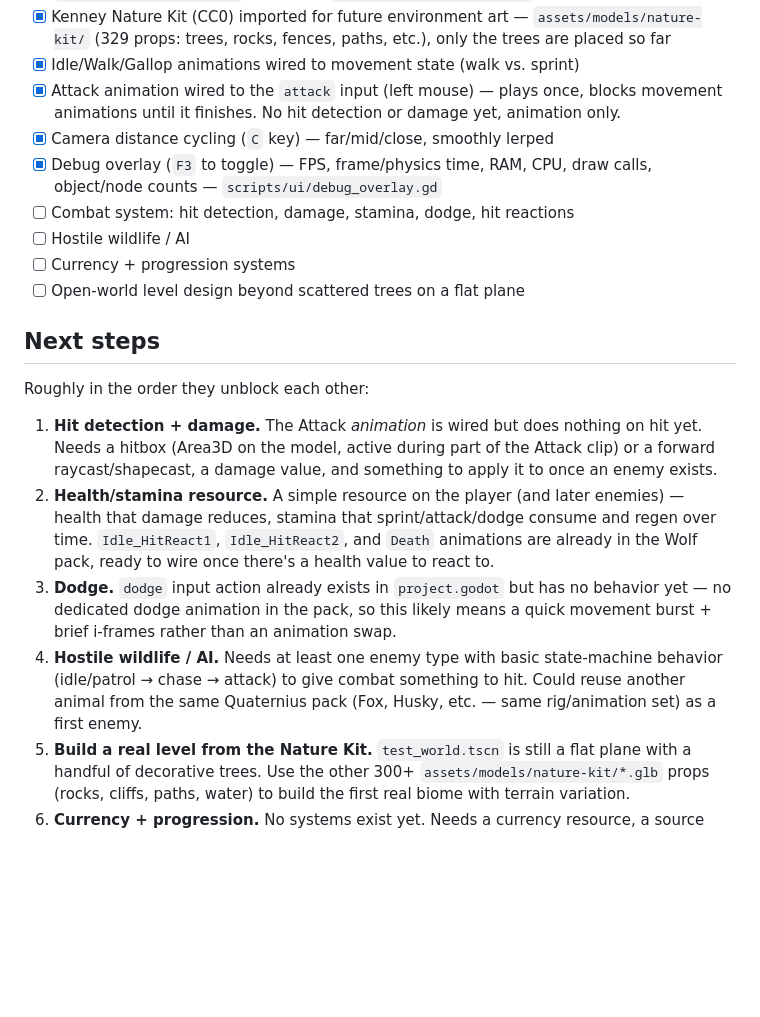
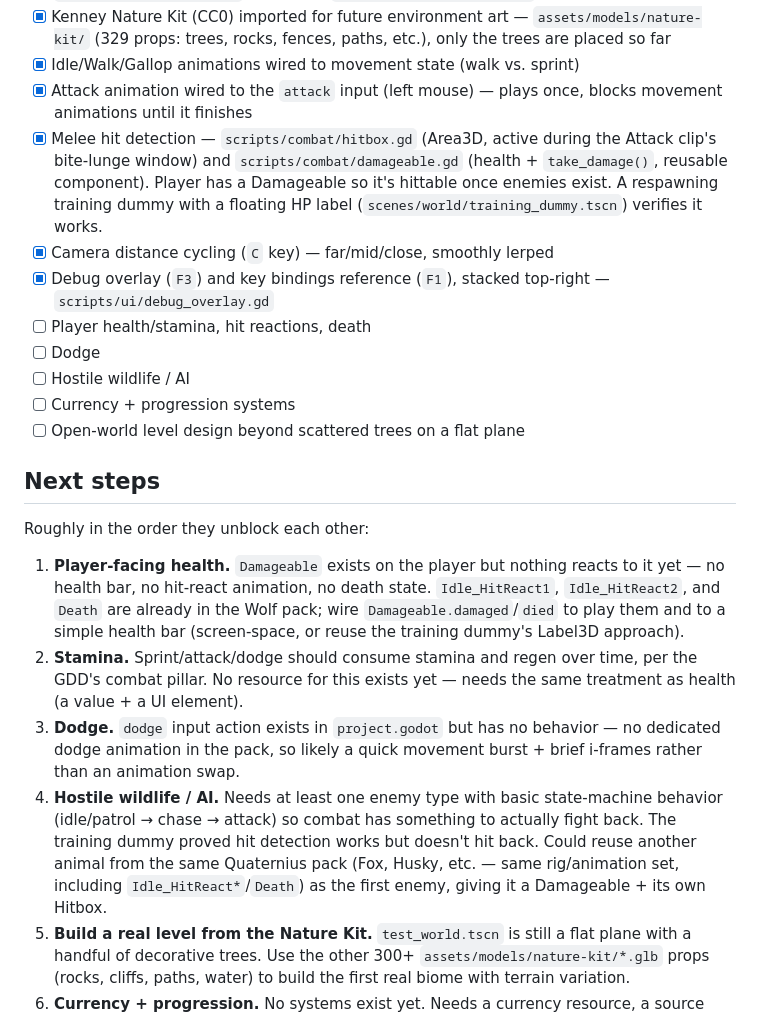
Before and after one commit to erikm6872/animal-survival-bonanza, a Markdown page: docs/GDD.md, the part around the change. Rendered like a GitHub page; blank space fills up the shorter version.

Commit message:
Update GDD status and next steps after hit detection
Mark hit detection/Damageable done, split remaining combat work into
concrete steps: player health UI + hit reactions, stamina, dodge,
then enemy AI to give combat something that fights back.

Co-Authored-By: Claude Sonnet 5 <noreply@anthropic.com>

```diff
--- a/docs/GDD.md
+++ b/docs/GDD.md
@@ -91,12 +91,18 @@ play. Multiplayer is a long-term goal, not a v1 requirement.
       etc.), only the trees are placed so far
 - [x] Idle/Walk/Gallop animations wired to movement state (walk vs. sprint)
 - [x] Attack animation wired to the `attack` input (left mouse) — plays
-      once, blocks movement animations until it finishes. No hit
-      detection or damage yet, animation only.
+      once, blocks movement animations until it finishes
+- [x] Melee hit detection — `scripts/combat/hitbox.gd` (Area3D, active
+      during the Attack clip's bite-lunge window) and
+      `scripts/combat/damageable.gd` (health + `take_damage()`, reusable
+      component). Player has a Damageable so it's hittable once enemies
+      exist. A respawning training dummy with a floating HP label
+      (`scenes/world/training_dummy.tscn`) verifies it works.
 - [x] Camera distance cycling (`C` key) — far/mid/close, smoothly lerped
-- [x] Debug overlay (`F3` to toggle) — FPS, frame/physics time, RAM, CPU,
-      draw calls, object/node counts — `scripts/ui/debug_overlay.gd`
-- [ ] Combat system: hit detection, damage, stamina, dodge, hit reactions
+- [x] Debug overlay (`F3`) and key bindings reference (`F1`), stacked
+      top-right — `scripts/ui/debug_overlay.gd`
+- [ ] Player health/stamina, hit reactions, death
+- [ ] Dodge
 - [ ] Hostile wildlife / AI
 - [ ] Currency + progression systems
 - [ ] Open-world level design beyond scattered trees on a flat plane
@@ -105,23 +111,25 @@ play. Multiplayer is a long-term goal, not a v1 requirement.
 
 Roughly in the order they unblock each other:
 
-1. **Hit detection + damage.** The Attack *animation* is wired but does
-   nothing on hit yet. Needs a hitbox (Area3D on the model, active during
-   part of the Attack clip) or a forward raycast/shapecast, a damage
-   value, and something to apply it to once an enemy exists.
-2. **Health/stamina resource.** A simple resource on the player (and
-   later enemies) — health that damage reduces, stamina that
-   sprint/attack/dodge consume and regen over time. `Idle_HitReact1`,
-   `Idle_HitReact2`, and `Death` animations are already in the Wolf pack,
-   ready to wire once there's a health value to react to.
-3. **Dodge.** `dodge` input action already exists in `project.godot` but
-   has no behavior yet — no dedicated dodge animation in the pack, so this
-   likely means a quick movement burst + brief i-frames rather than an
-   animation swap.
+1. **Player-facing health.** `Damageable` exists on the player but nothing
+   reacts to it yet — no health bar, no hit-react animation, no death
+   state. `Idle_HitReact1`, `Idle_HitReact2`, and `Death` are already in
+   the Wolf pack; wire `Damageable.damaged`/`died` to play them and to a
+   simple health bar (screen-space, or reuse the training dummy's
+   Label3D approach).
+2. **Stamina.** Sprint/attack/dodge should consume stamina and regen over
+   time, per the GDD's combat pillar. No resource for this exists yet —
+   needs the same treatment as health (a value + a UI element).
+3. **Dodge.** `dodge` input action exists in `project.godot` but has no
+   behavior — no dedicated dodge animation in the pack, so likely a quick
+   movement burst + brief i-frames rather than an animation swap.
 4. **Hostile wildlife / AI.** Needs at least one enemy type with basic
-   state-machine behavior (idle/patrol → chase → attack) to give combat
-   something to hit. Could reuse another animal from the same Quaternius
-   pack (Fox, Husky, etc. — same rig/animation set) as a first enemy.
+   state-machine behavior (idle/patrol → chase → attack) so combat has
+   something to actually fight back. The training dummy proved hit
+   detection works but doesn't hit back. Could reuse another animal from
+   the same Quaternius pack (Fox, Husky, etc. — same rig/animation set,
+   including `Idle_HitReact*`/`Death`) as the first enemy, giving it a
+   Damageable + its own Hitbox.
 5. **Build a real level from the Nature Kit.** `test_world.tscn` is still
    a flat plane with a handful of decorative trees. Use the other 300+
    `assets/models/nature-kit/*.glb` props (rocks, cliffs, paths, water) to
```
